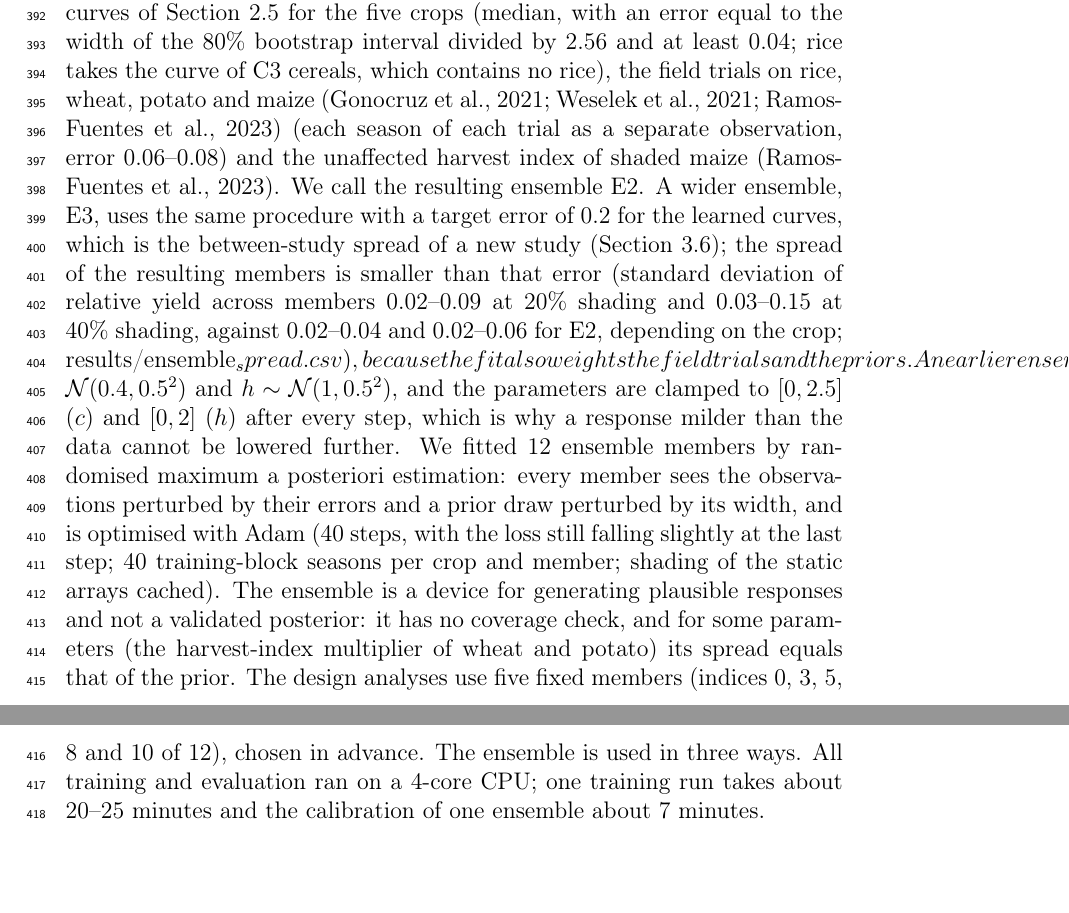
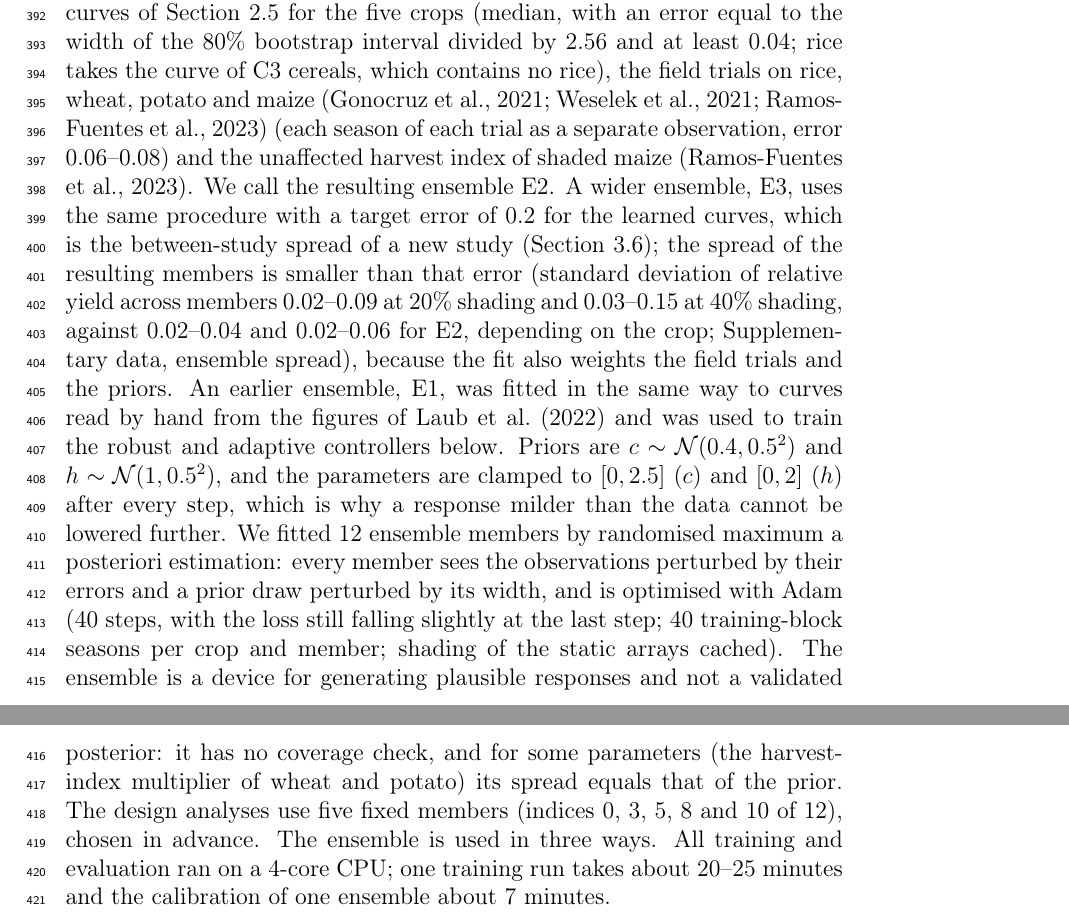
Before and after one commit to vinhqdang/Artificial-Intelligence-in-Agriculture, a LaTeX paper (agrivoltaics/manuscript/main.tex, which reads agrivoltaics/manuscript/sections/methods.tex): two parts of pages 13 and 14 of 55, joined at a grey line, cut so that both start at the same text, the shorter picture padded with empty space. Compiled offline with pdfLaTeX.

Commit message:
Fix LaTeX error in Methods

```diff
--- a/agrivoltaics/manuscript/sections/methods.tex
+++ b/agrivoltaics/manuscript/sections/methods.tex
@@ -97,7 +97,7 @@ The open field and a conventional PV plant without crops (LER $=1$ each) are the
 The simulator needs a crop response to shade that is supported by observations. We learned one from the open data of the meta-analysis of \citet{laub2022} (Zenodo 10.5281/zenodo.5716091, CC BY 4.0): 428 observations of yield relative to an unshaded control at relative shade reductions of 0--90\% from 58 studies, with crop and crop type, experiment type (artificial shading or intercropping), climate zone, irradiation and shade type. Relative yield is modelled as $y(s)=\exp(-\beta s^{\gamma})$ with Student-$t$ errors ($\nu=4$; maximum a posteriori estimation, so this is a hierarchical shrinkage regression with bootstrap intervals and not a full Bayesian model). We compared six models: proportional loss $y=1-s$; one curve for all crops; one curve per crop type without pooling; one curve per crop type with partial pooling (Gaussian shrinkage of $\log\beta$ and $\log\gamma$ towards a common value, scale 0.5); partial pooling with covariates on $\log\beta$ (standardised irradiation, subtropical zone, solar-panel shade and intercropping); and gradient-boosted trees on the same inputs. Fits use L-BFGS. Models were compared by leave-one-study-out cross-validation, in which every study is held out once, which tests the prediction of a new study and not of a new observation in a known study. Intervals for the crop-type curves and covariate effects come from a cluster bootstrap over studies (150 resamples).
 
 \subsection{Shade-response uncertainty: gradient calibration, robust controllers and design}\label{sec:uncertainty}
-The crop's response to shade is the least certain part of the simulator, so we treat it as an unknown with a distribution. Two parameters per crop enter the simulator: a radiation-use compensation $c$ (growth is multiplied by $1+c(1-s)$, $s$ being the share of open-field irradiance that reaches the crop) and a multiplier $h$ on the flowering-window harvest-index penalty. Because the simulator is differentiable, both can be fitted by gradient descent through whole simulated seasons to published yield--shading observations. The observations are the relative yields at 20\% and 40\% shading of the data-driven curves of Section~\ref{sec:mlshade} for the five crops (median, with an error equal to the width of the 80\% bootstrap interval divided by 2.56 and at least 0.04; rice takes the curve of C3 cereals, which contains no rice), the field trials on rice, wheat, potato and maize \citep{gonocruz2021,weselek2021,ramosfuentes2023} (each season of each trial as a separate observation, error 0.06--0.08) and the unaffected harvest index of shaded maize \citep{ramosfuentes2023}. We call the resulting ensemble E2. A wider ensemble, E3, uses the same procedure with a target error of 0.2 for the learned curves, which is the between-study spread of a new study (Section~\ref{sec:mlresults}); the spread of the resulting members is smaller than that error (standard deviation of relative yield across members 0.02--0.09 at 20\% shading and 0.03--0.15 at 40\% shading, against 0.02--0.04 and 0.02--0.06 for E2, depending on the crop; results/ensemble_spread.csv), because the fit also weights the field trials and the priors. An earlier ensemble, E1, was fitted in the same way to curves read by hand from the figures of \citet{laub2022} and was used to train the robust and adaptive controllers below. Priors are $c\sim\mathcal N(0.4,0.5^2)$ and $h\sim\mathcal N(1,0.5^2)$, and the parameters are clamped to $[0,2.5]$ ($c$) and $[0,2]$ ($h$) after every step, which is why a response milder than the data cannot be lowered further. We fitted 12 ensemble members by randomised maximum a posteriori estimation: every member sees the observations perturbed by their errors and a prior draw perturbed by its width, and is optimised with Adam (40 steps, with the loss still falling slightly at the last step; 40 training-block seasons per crop and member; shading of the static arrays cached). The ensemble is a device for generating plausible responses and not a validated posterior: it has no coverage check, and for some parameters (the harvest-index multiplier of wheat and potato) its spread equals that of the prior. The design analyses use five fixed members (indices 0, 3, 5, 8 and 10 of 12), chosen in advance. The ensemble is used in three ways. All training and evaluation ran on a 4-core CPU; one training run takes about 20--25 minutes and the calibration of one ensemble about 7 minutes.
+The crop's response to shade is the least certain part of the simulator, so we treat it as an unknown with a distribution. Two parameters per crop enter the simulator: a radiation-use compensation $c$ (growth is multiplied by $1+c(1-s)$, $s$ being the share of open-field irradiance that reaches the crop) and a multiplier $h$ on the flowering-window harvest-index penalty. Because the simulator is differentiable, both can be fitted by gradient descent through whole simulated seasons to published yield--shading observations. The observations are the relative yields at 20\% and 40\% shading of the data-driven curves of Section~\ref{sec:mlshade} for the five crops (median, with an error equal to the width of the 80\% bootstrap interval divided by 2.56 and at least 0.04; rice takes the curve of C3 cereals, which contains no rice), the field trials on rice, wheat, potato and maize \citep{gonocruz2021,weselek2021,ramosfuentes2023} (each season of each trial as a separate observation, error 0.06--0.08) and the unaffected harvest index of shaded maize \citep{ramosfuentes2023}. We call the resulting ensemble E2. A wider ensemble, E3, uses the same procedure with a target error of 0.2 for the learned curves, which is the between-study spread of a new study (Section~\ref{sec:mlresults}); the spread of the resulting members is smaller than that error (standard deviation of relative yield across members 0.02--0.09 at 20\% shading and 0.03--0.15 at 40\% shading, against 0.02--0.04 and 0.02--0.06 for E2, depending on the crop; Supplementary data, ensemble spread), because the fit also weights the field trials and the priors. An earlier ensemble, E1, was fitted in the same way to curves read by hand from the figures of \citet{laub2022} and was used to train the robust and adaptive controllers below. Priors are $c\sim\mathcal N(0.4,0.5^2)$ and $h\sim\mathcal N(1,0.5^2)$, and the parameters are clamped to $[0,2.5]$ ($c$) and $[0,2]$ ($h$) after every step, which is why a response milder than the data cannot be lowered further. We fitted 12 ensemble members by randomised maximum a posteriori estimation: every member sees the observations perturbed by their errors and a prior draw perturbed by its width, and is optimised with Adam (40 steps, with the loss still falling slightly at the last step; 40 training-block seasons per crop and member; shading of the static arrays cached). The ensemble is a device for generating plausible responses and not a validated posterior: it has no coverage check, and for some parameters (the harvest-index multiplier of wheat and potato) its spread equals that of the prior. The design analyses use five fixed members (indices 0, 3, 5, 8 and 10 of 12), chosen in advance. The ensemble is used in three ways. All training and evaluation ran on a 4-core CPU; one training run takes about 20--25 minutes and the calibration of one ensemble about 7 minutes.
 
 \emph{Tuned rules.} The written phenology rule shares light while thermal time lies between 0.05 and 1.0 of the season requirement. To avoid comparing a trained controller with an untuned rule, we tuned this window on the training-block seasons of each split (500 random seasons, baseline climate, main shade response) with the objective used for all rules: the relative electricity at the density where the mean retention equals the floor, found by interpolation over five densities (0.1 to 0.5). A $4\times3$ grid of start (0, 0.05, 0.15, 0.3) and end (0.6, 0.8, 1.0) gave the grid-tuned window. A five-parameter schedule (start in $[0,0.6]$, end in $[0.5,1.2]$, two ramp widths and a level in $[0,1]$, all through logistic or exponential transforms) was then optimised by CMA-ES \citep{hansen2001} with 300 seasons, population 8 and 25 generations (200 evaluations) per run; run 1 started at the grid-tuned window and runs 2 and 3 at random points, and the run with the best training objective was evaluated on that split (the CMA-ES schedule and the grid window were tuned separately on each split's training block; on split~0 run 2 was best, on split~1 run 2 and on split~2 run 1). The grid window was 0.15 to 1.0 on all three splits, and the schedules of the best runs had starts of 0.20, 0.20 and 0.22, ends of 0.93, 0.92 and 0.93, a level of 1.0 and ramp widths below 0.01 of the requirement. On split~0 run 3 stopped in a worse optimum (objective 0.345 against 0.377) and on split~1 as well (0.349 against 0.379), so three runs give no guarantee of global optimality.
 
```
Also changed, not shown: agrivoltaics/manuscript/main.pdf, agrivoltaics/manuscript/supplement.pdf.
